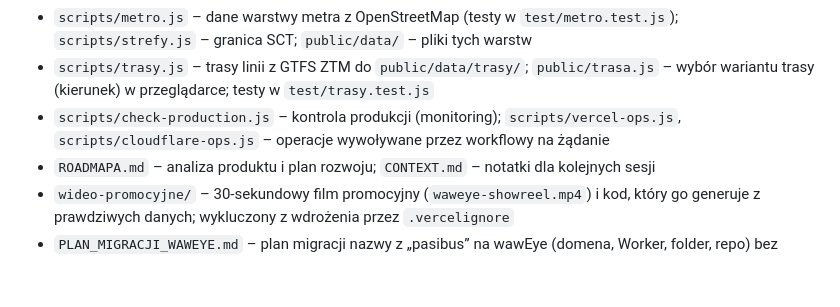
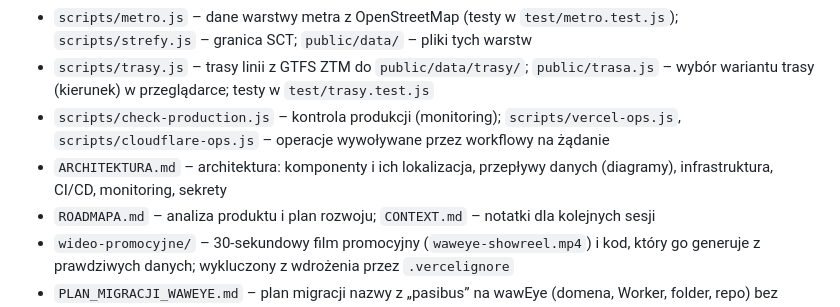
Before and after one commit to pacy2u/waweye, a Markdown page: waweye/README.md, the part around the change. GitHub-like rendering; blank space fills up the shorter version.

```diff
--- a/waweye/README.md
+++ b/waweye/README.md
@@ -84,6 +84,7 @@ Opcjonalnie dodaj do tokenu Cloudflare uprawnienie Account Analytics: Read, wted
 - `scripts/metro.js` – dane warstwy metra z OpenStreetMap (testy w `test/metro.test.js`); `scripts/strefy.js` – granica SCT; `public/data/` – pliki tych warstw
 - `scripts/trasy.js` – trasy linii z GTFS ZTM do `public/data/trasy/`; `public/trasa.js` – wybór wariantu trasy (kierunek) w przeglądarce; testy w `test/trasy.test.js`
 - `scripts/check-production.js` – kontrola produkcji (monitoring); `scripts/vercel-ops.js`, `scripts/cloudflare-ops.js` – operacje wywoływane przez workflowy na żądanie
+- `ARCHITEKTURA.md` – architektura: komponenty i ich lokalizacja, przepływy danych (diagramy), infrastruktura, CI/CD, monitoring, sekrety
 - `ROADMAPA.md` – analiza produktu i plan rozwoju; `CONTEXT.md` – notatki dla kolejnych sesji
 - `wideo-promocyjne/` – 30-sekundowy film promocyjny (`waweye-showreel.mp4`) i kod, który go generuje z prawdziwych danych; wykluczony z wdrożenia przez `.vercelignore`
 - `PLAN_MIGRACJI_WAWEYE.md` – plan migracji nazwy z „pasibus” na wawEye (domena, Worker, folder, repo) bez przerwy w działaniu
```
Also changed, not shown: waweye/ARCHITEKTURA.md (added, +518 -0 lines), waweye/CONTEXT.md (+1 -0 lines).
